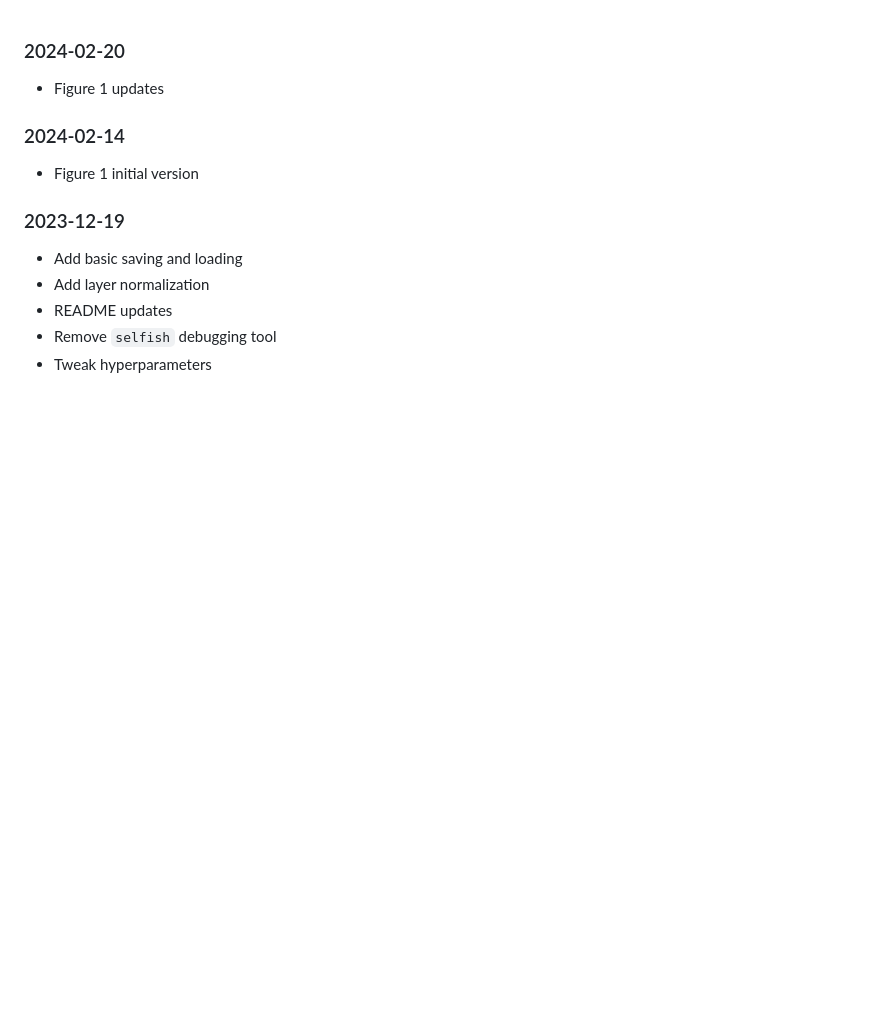
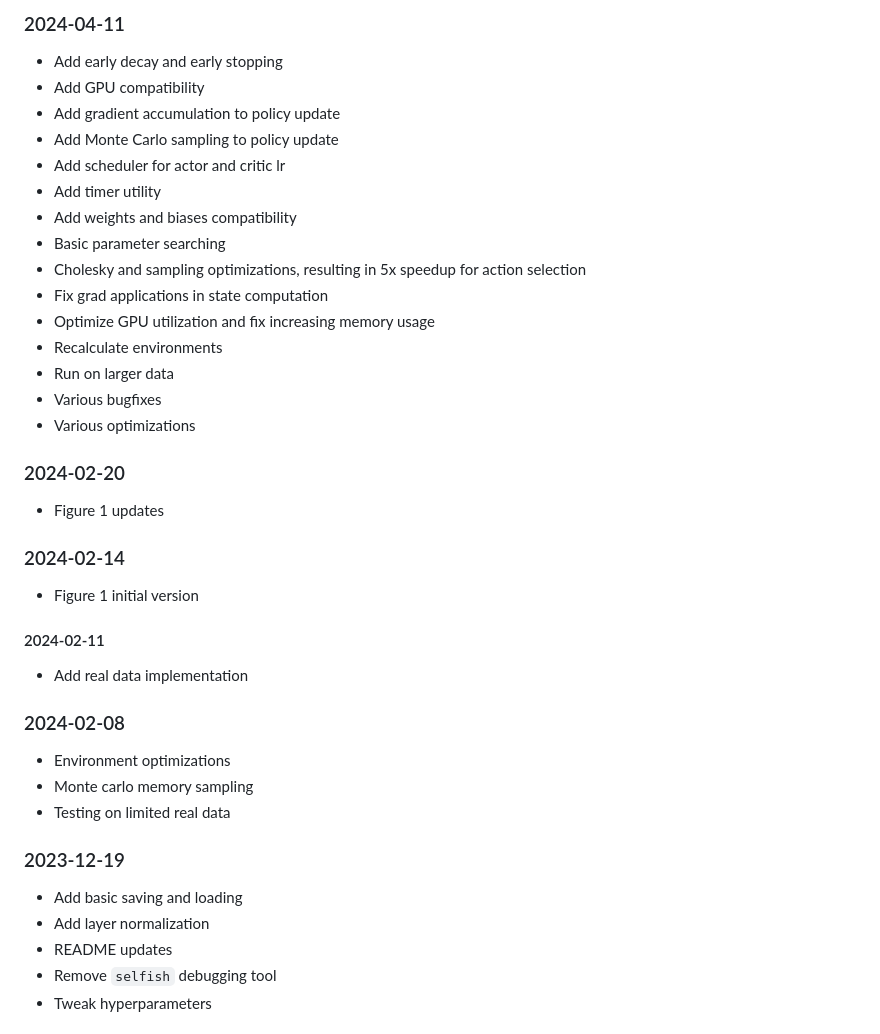
Before and after one commit to Oafish1/CellTRIP, a Markdown page: CHANGELOG.md, the part around the change. Rendered like a GitHub page; blank space fills up the shorter version.

Commit message:
GPU compatibility, Weights and Biases, tuning and optimizations

```diff
--- a/CHANGELOG.md
+++ b/CHANGELOG.md
@@ -1,8 +1,33 @@
+### 2024-04-11
+- Add early decay and early stopping
+- Add GPU compatibility
+- Add gradient accumulation to policy update
+- Add Monte Carlo sampling to policy update
+- Add scheduler for actor and critic lr
+- Add timer utility
+- Add weights and biases compatibility
+- Basic parameter searching
+- Cholesky and sampling optimizations, resulting in 5x speedup for action selection
+- Fix grad applications in state computation
+- Optimize GPU utilization and fix increasing memory usage
+- Recalculate environments
+- Run on larger data
+- Various bugfixes
+- Various optimizations
+
 ### 2024-02-20
 - Figure 1 updates
 
 ### 2024-02-14
 - Figure 1 initial version
+
+#### 2024-02-11
+- Add real data implementation
+
+### 2024-02-08
+- Environment optimizations
+- Monte carlo memory sampling
+- Testing on limited real data
 
 ### 2023-12-19
 - Add basic saving and loading
```
Also changed, not shown: README.md (+2 -2 lines), plots/sample.gif (added), sample.gif (deleted), 11 other files.
